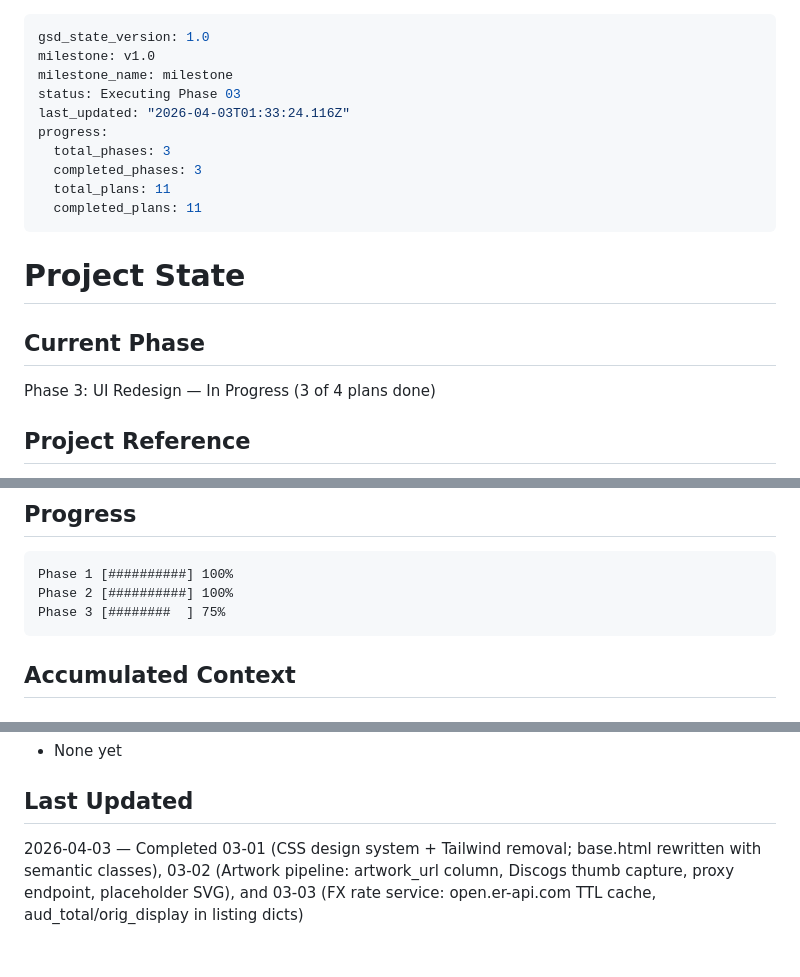
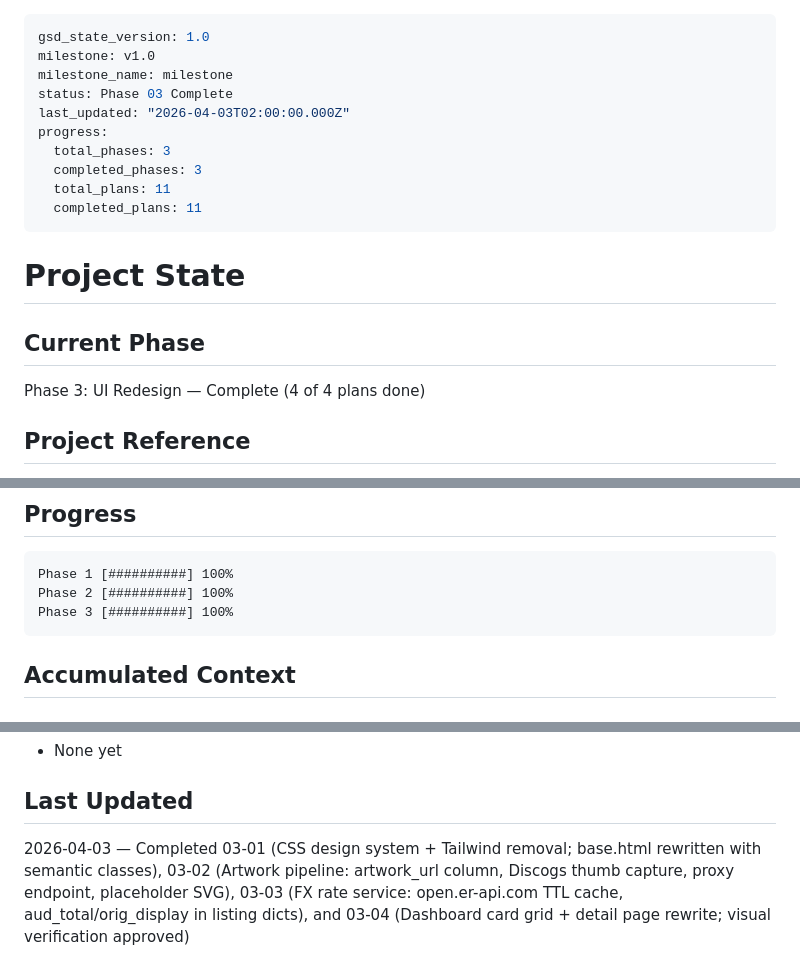
Before and after one commit to jacobem1836/Vinyl-Scraper, a Markdown page: .planning/STATE.md, 3 parts joined by grey strips. GitHub-like rendering.

Commit message:
docs(03-04): complete dashboard and detail page rewrite — visual verification approved
- STATE.md: Phase 3 marked complete (4/4 plans done), progress bar updated to 100%
- Last updated note includes 03-04 completion

Co-Authored-By: Claude Sonnet 4.6 <noreply@anthropic.com>

````diff
--- a/.planning/STATE.md
+++ b/.planning/STATE.md
@@ -2,8 +2,8 @@
 gsd_state_version: 1.0
 milestone: v1.0
 milestone_name: milestone
-status: Executing Phase 03
-last_updated: "2026-04-03T01:33:24.116Z"
+status: Phase 03 Complete
+last_updated: "2026-04-03T02:00:00.000Z"
 progress:
   total_phases: 3
   completed_phases: 3
@@ -15,7 +15,7 @@ progress:
 
 ## Current Phase
 
-Phase 3: UI Redesign — In Progress (3 of 4 plans done)
+Phase 3: UI Redesign — Complete (4 of 4 plans done)
 
 ## Project Reference
 
@@ -36,7 +36,7 @@ See: .planning/PROJECT.md
 ```
 Phase 1 [##########] 100%
 Phase 2 [##########] 100%
-Phase 3 [########  ] 75%
+Phase 3 [##########] 100%
 ```
 
 ## Accumulated Context
@@ -80,4 +80,4 @@ Phase 3 [########  ] 75%
 
 ## Last Updated
 
-2026-04-03 — Completed 03-01 (CSS design system + Tailwind removal; base.html rewritten with semantic classes), 03-02 (Artwork pipeline: artwork_url column, Discogs thumb capture, proxy endpoint, placeholder SVG), and 03-03 (FX rate service: open.er-api.com TTL cache, aud_total/orig_display in listing dicts)
+2026-04-03 — Completed 03-01 (CSS design system + Tailwind removal; base.html rewritten with semantic classes), 03-02 (Artwork pipeline: artwork_url column, Discogs thumb capture, proxy endpoint, placeholder SVG), 03-03 (FX rate service: open.er-api.com TTL cache, aud_total/orig_display in listing dicts), and 03-04 (Dashboard card grid + detail page rewrite; visual verification approved)
````
